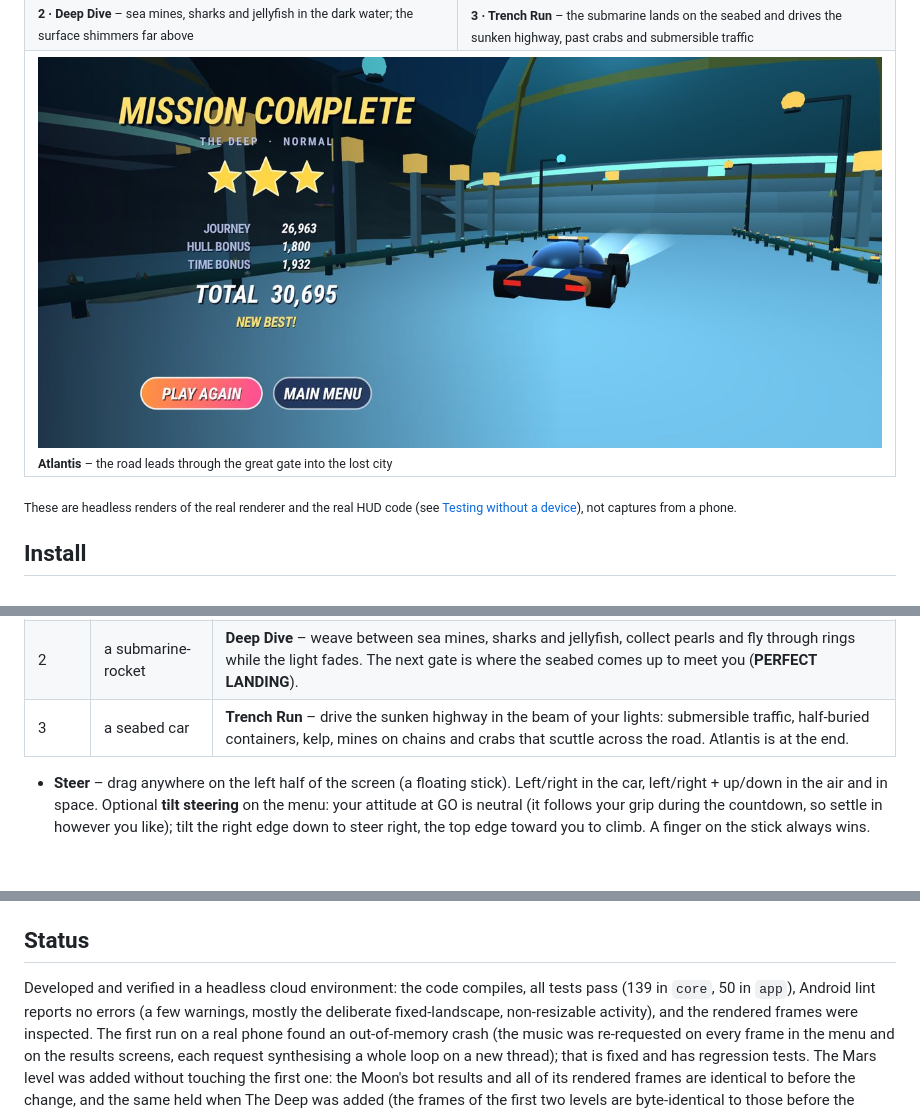
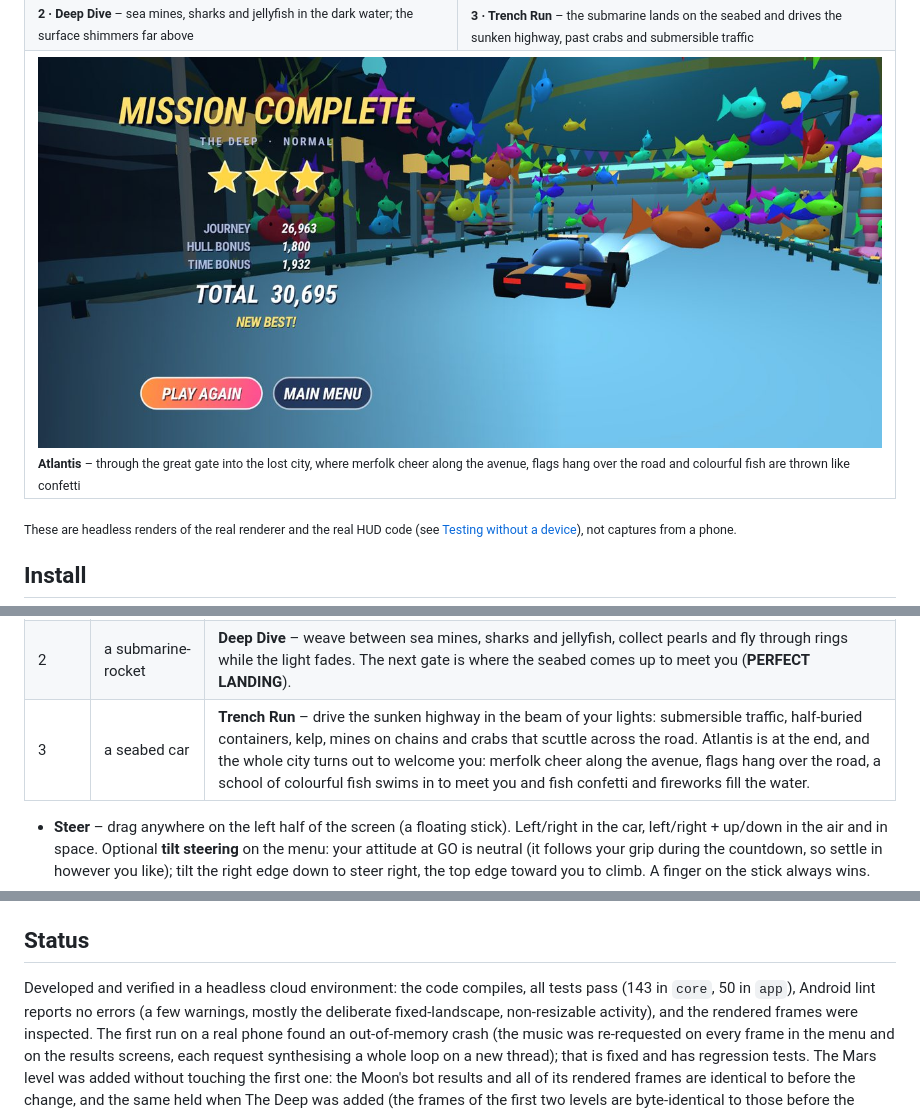
Before and after one commit to s-vlaude-netizen/racecar-airplane-spacerocket, a Markdown page: README.md, 3 parts joined by grey strips. Drawn GitHub-style; pictures changed too: docs/screenshots/17-deep-atlantis.jpg; blank space fills up the shorter version.

```diff
--- a/README.md
+++ b/README.md
@@ -55,7 +55,7 @@ is the Kotlin standard library (the whole APK is under 1 MB).
     <td><img src="docs/screenshots/16-deep-trench-run.jpg" alt="Level 3, stage 3: Trench Run"><br><sub><b>3 · Trench Run</b> – the submarine lands on the seabed and drives the sunken highway, past crabs and submersible traffic</sub></td>
   </tr>
   <tr>
-    <td colspan="2"><img src="docs/screenshots/17-deep-atlantis.jpg" alt="Arriving at Atlantis"><br><sub><b>Atlantis</b> – the road leads through the great gate into the lost city</sub></td>
+    <td colspan="2"><img src="docs/screenshots/17-deep-atlantis.jpg" alt="Arriving at Atlantis"><br><sub><b>Atlantis</b> – through the great gate into the lost city, where merfolk cheer along the avenue, flags hang over the road and colourful fish are thrown like confetti</sub></td>
   </tr>
 </table>
 
@@ -89,7 +89,7 @@ stage is a drive, so the game ends with an arrival at Atlantis instead of a land
 |---|---|---|
 | 1 | a waterplane | **Wave Runner** – skim the sea: fly through rings low over the waves, dodge sea stacks, ships, gulls, squalls and rival seaplanes. Flying below about 3 m earns a **WAVE SKIM** bonus. Tap TRANSFORM in the zone to dive (a **PERFECT DIVE** pays +1000). |
 | 2 | a submarine-rocket | **Deep Dive** – weave between sea mines, sharks and jellyfish, collect pearls and fly through rings while the light fades. The next gate is where the seabed comes up to meet you (**PERFECT LANDING**). |
-| 3 | a seabed car | **Trench Run** – drive the sunken highway in the beam of your lights: submersible traffic, half-buried containers, kelp, mines on chains and crabs that scuttle across the road. Atlantis is at the end. |
+| 3 | a seabed car | **Trench Run** – drive the sunken highway in the beam of your lights: submersible traffic, half-buried containers, kelp, mines on chains and crabs that scuttle across the road. Atlantis is at the end, and the whole city turns out to welcome you: merfolk cheer along the avenue, flags hang over the road, a school of colourful fish swims in to meet you and fish confetti and fireworks fill the water. |
 
 * **Steer** – drag anywhere on the left half of the screen (a floating stick). Left/right in the car, left/right + up/down in the air and in space. Optional **tilt steering** on the menu: your attitude at GO is neutral (it follows your grip during the countdown, so settle in however you like); tilt the right edge down to steer right, the top edge toward you to climb. A finger on the stick always wins.
 * **Boost** – hold the BOOST button. Nitro, orbs and crystals refill the meter.
@@ -200,7 +200,7 @@ with an error screen, that screen shows the same report. (Logcat has the full tr
 
 ## Status
 
-Developed and verified in a headless cloud environment: the code compiles, all tests pass (139 in `core`, 50 in `app`), Android
+Developed and verified in a headless cloud environment: the code compiles, all tests pass (143 in `core`, 50 in `app`), Android
 lint reports no errors (a few warnings, mostly the deliberate fixed-landscape, non-resizable activity), and the rendered frames
 were inspected. The first run on a real phone found an out-of-memory crash (the music was re-requested on every frame in
 the menu and on the results screens, each request synthesising a whole loop on a new thread); that is fixed and has regression
```
Also changed, not shown: 11 other files.
